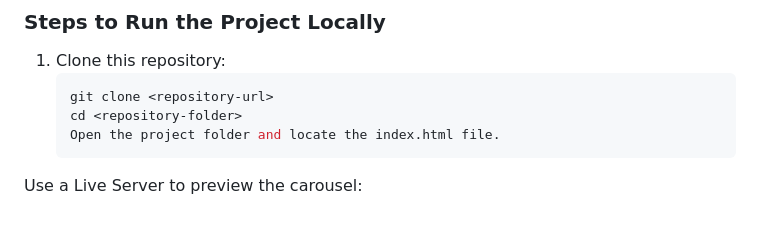
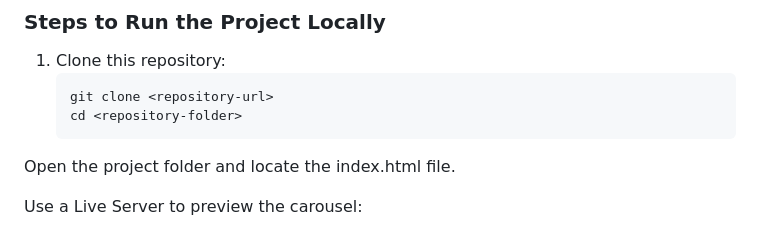
Before and after one commit to shristiathpahariya/CArousel, a Markdown page: Readme.md, the part around the change. Drawn GitHub-style.

````diff
--- a/Readme.md
+++ b/Readme.md
@@ -26,8 +26,8 @@ Ensure you have the following installed:
    ```bash
    git clone <repository-url>
    cd <repository-folder>
-   Open the project folder and locate the index.html file.
    ```
+Open the project folder and locate the index.html file.
 
 Use a Live Server to preview the carousel:
 
````
